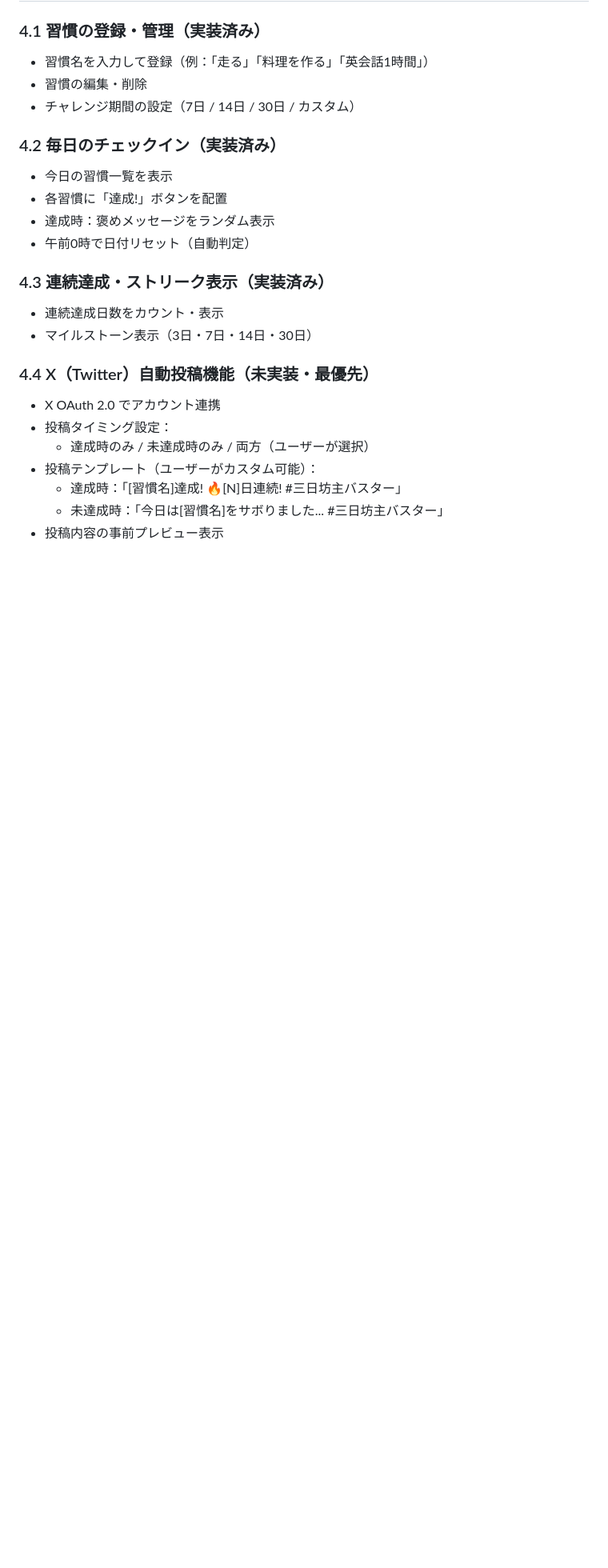
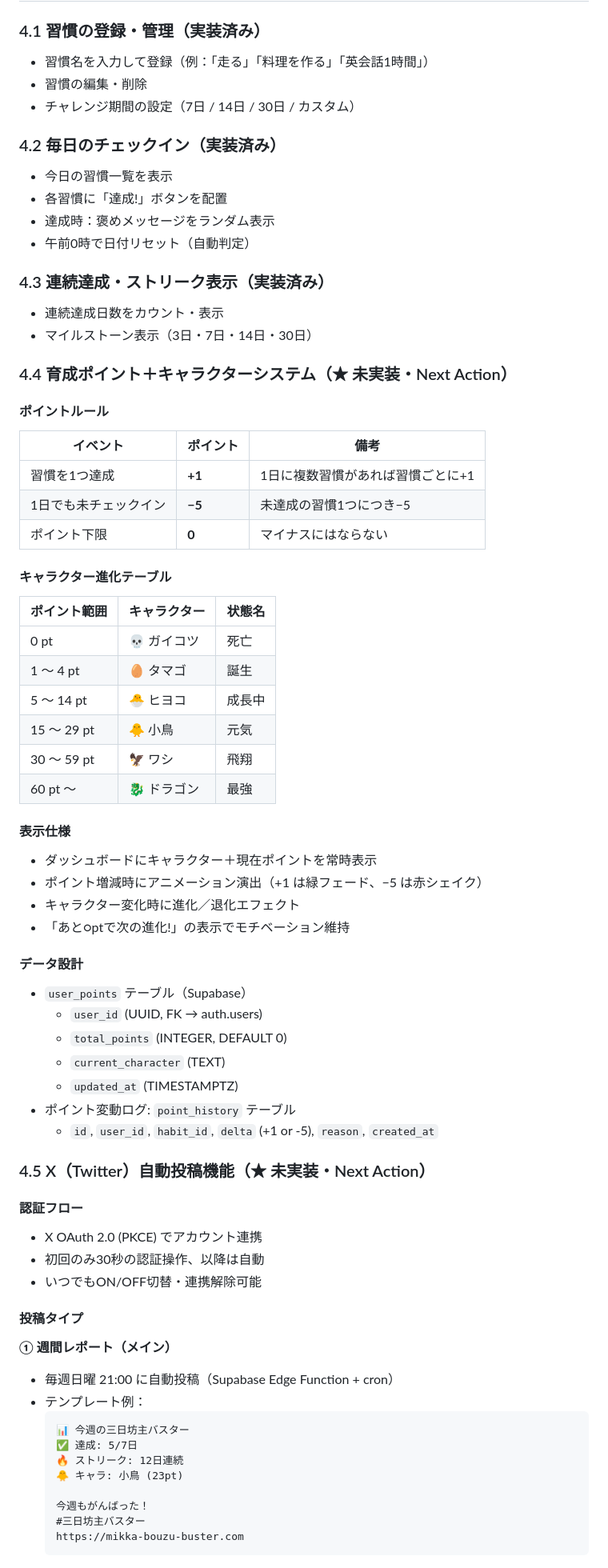
Before and after one commit to Yibooo/mikka-bouzu-buster, a Markdown page: 要件定義書.md, the part around one of its changes. Shown at 80% size. Drawn GitHub-style; blank space fills up the shorter version.

````diff
--- a/要件定義書.md
+++ b/要件定義書.md
@@ -46,10 +53,60 @@
 - 連続達成日数をカウント・表示
 - マイルストーン表示（3日・7日・14日・30日）
 
-### 4.4 X（Twitter）自動投稿機能（未実装・最優先）
-- X OAuth 2.0 でアカウント連携
-- 投稿タイミング設定：
-  - 達成時のみ / 未達成時のみ / 両方（ユーザーが選択）
-- 投稿テンプレート（ユーザーがカスタム可能）：
-  - 達成時：「[習慣名]達成! 🔥[N]日連続! #三日坊主バスター」
-  - 未達成時：「今日は[習慣名]をサボりました... #三日坊主バスター」
+### 4.4 育成ポイント＋キャラクターシステム（★ 未実装・Next Action）
+
+#### ポイントルール
+| イベント | ポイント | 備考 |
+|----------|----------|------|
+| 習慣を1つ達成 | **+1** | 1日に複数習慣があれば習慣ごとに+1 |
+| 1日でも未チェックイン | **−5** | 未達成の習慣1つにつき−5 |
+| ポイント下限 | **0** | マイナスにはならない |
+
+#### キャラクター進化テーブル
+| ポイント範囲 | キャラクター | 状態名 |
+|-------------|-------------|--------|
+| 0 pt | 💀 ガイコツ | 死亡 |
+| 1 〜 4 pt | 🥚 タマゴ | 誕生 |
+| 5 〜 14 pt | 🐣 ヒヨコ | 成長中 |
+| 15 〜 29 pt | 🐥 小鳥 | 元気 |
+| 30 〜 59 pt | 🦅 ワシ | 飛翔 |
+| 60 pt 〜 | 🐉 ドラゴン | 最強 |
+
+#### 表示仕様
+- ダッシュボードにキャラクター＋現在ポイントを常時表示
+- ポイント増減時にアニメーション演出（+1 は緑フェード、−5 は赤シェイク）
+- キャラクター変化時に進化／退化エフェクト
+- 「あと○ptで次の進化!」の表示でモチベーション維持
+
+#### データ設計
+- `user_points` テーブル（Supabase）
+  - `user_id` (UUID, FK → auth.users)
+  - `total_points` (INTEGER, DEFAULT 0)
+  - `current_character` (TEXT)
+  - `updated_at` (TIMESTAMPTZ)
+- ポイント変動ログ: `point_history` テーブル
+  - `id`, `user_id`, `habit_id`, `delta` (+1 or -5), `reason`, `created_at`
+
+### 4.5 X（Twitter）自動投稿機能（★ 未実装・Next Action）
+
+#### 認証フロー
+- X OAuth 2.0 (PKCE) でアカウント連携
+- 初回のみ30秒の認証操作、以降は自動
+- いつでもON/OFF切替・連携解除可能
+
+#### 投稿タイプ
+
+**① 週間レポート（メイン）**
+- 毎週日曜 21:00 に自動投稿（Supabase Edge Function + cron）
+- テンプレート例：
+  ```
+  📊 今週の三日坊主バスター
+  ✅ 達成: 5/7日
+  🔥 ストリーク: 12日連続
+  🐥 キャラ: 小鳥 (23pt)
+
+  今週もがんばった！
+  #三日坊主バスター
+  https://mikka-bouzu-buster.com
+  ```
+
````
Also changed, not shown: other parts of 要件定義書.md (+103 -37 lines).
